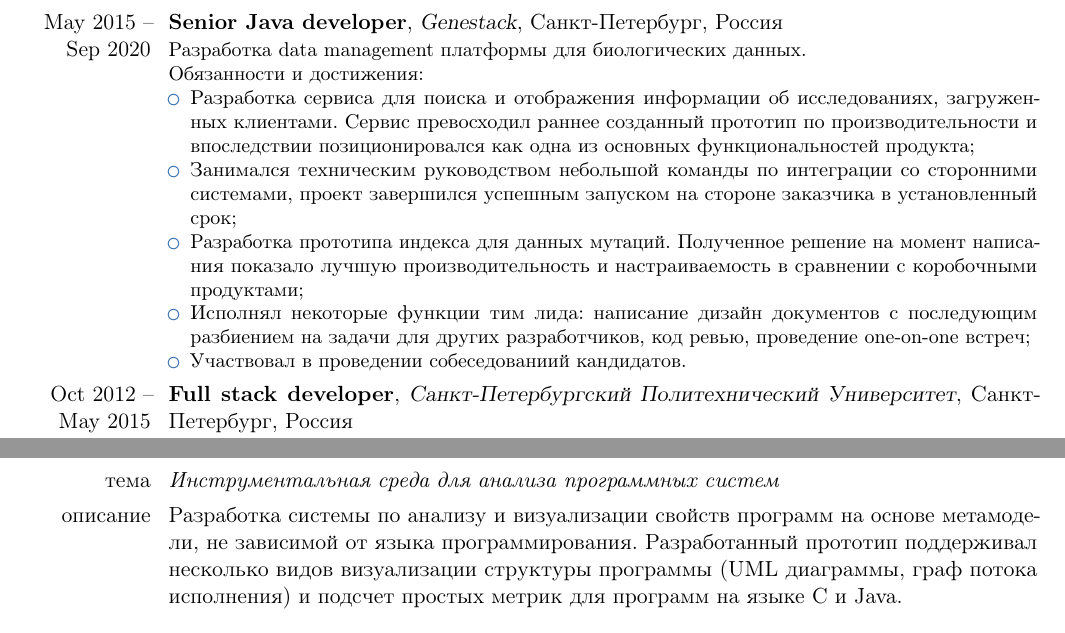
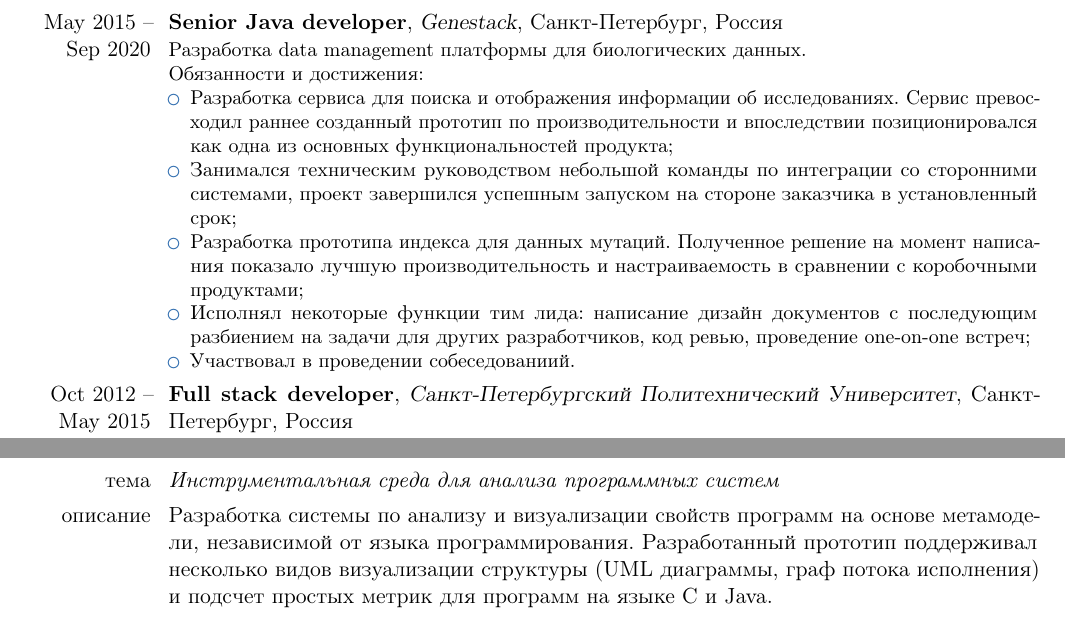
Before and after one commit to Snowball239/CV, a LaTeX CV (cv_ru.tex): two parts of pages 1 and 2 of 2, joined at a grey line, cut so that both start at the same text. Compiled offline with pdfLaTeX.

Commit message:
Add a couple of minor improvements

```diff
--- a/cv_ru.tex
+++ b/cv_ru.tex
@@ -30,7 +30,7 @@
         {Россия}
         {Разработка data management платформы для биологических данных. \newline{} Обязанности и достижения:
         \begin{itemize}
-            \item Разработка сервиса для поиска и отображения информации об исследованиях, загруженных клиентами.
+            \item Разработка сервиса для поиска и отображения информации об исследованиях.
             Сервис превосходил раннее созданный прототип по производительности и впоследствии
             позиционировался как одна из основных функциональностей продукта;
             \item Занимался техническим руководством небольшой команды по интеграции со сторонними системами,
@@ -38,7 +38,7 @@
             \item Разработка прототипа индекса для данных мутаций. Полученное решение на момент написания показало
             лучшую производительность и настраиваемость в сравнении с коробочными продуктами;
             \item Исполнял некоторые функции тим лида: написание дизайн документов с последующим разбиением на задачи для других разработчиков, код ревью, проведение one-on-one встреч;
-            \item Участвовал в проведении собеседованиий кандидатов.
+            \item Участвовал в проведении собеседованиий.
         \end{itemize}}
 
 \cventry{Oct 2012 -- May 2015}
@@ -89,9 +89,9 @@
 \section{Магистерская диссертация}
 
 \cvitem{тема}{\emph{Инструментальная среда для анализа программных систем}}
-\cvitem{описание}{Разработка системы по анализу и визуализации свойств программ на основе метамодели, не зависимой от
+\cvitem{описание}{Разработка системы по анализу и визуализации свойств программ на основе метамодели, независимой от
                   языка программирования. Разработанный прототип поддерживал несколько видов визуализации структуры
-                  программы (UML диаграммы, граф потока исполнения) и подсчет простых метрик для программ
+                  (UML диаграммы, граф потока исполнения) и подсчет простых метрик для программ
                   на языке C и Java.}
 
 % Other skills and interests
```
Also changed, not shown: cv_eng.tex (+1 -1 lines), cv_eng.pdf, cv_ru.pdf.
